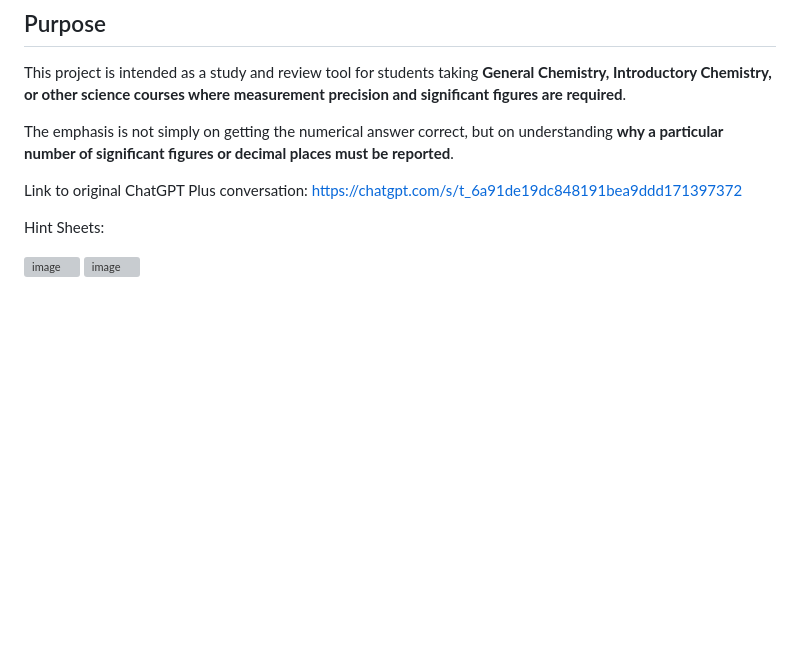
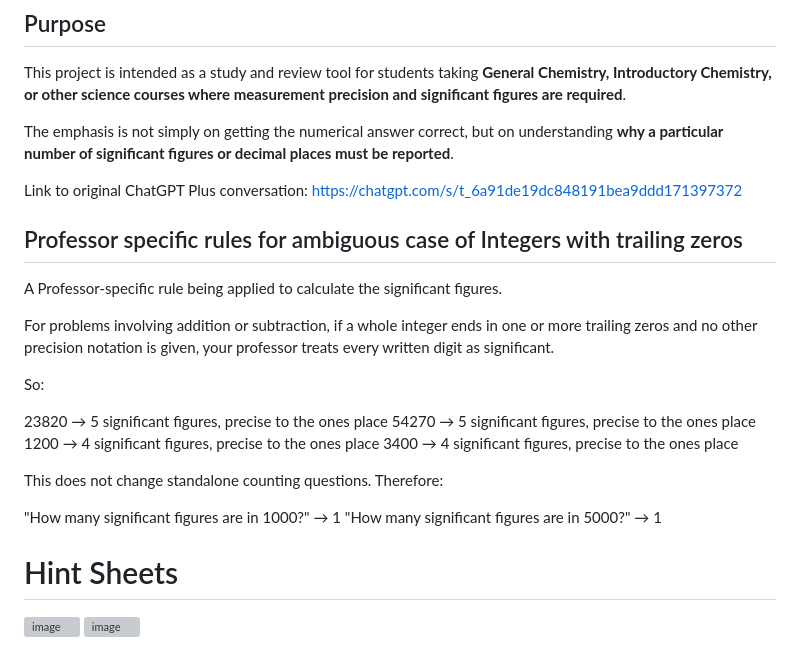
Before and after one commit to realityexpander/CHM-110-Significant-Figures-Quizlet, a Markdown page: README.md, the part around the change. Drawn GitHub-style; blank space fills up the shorter version; grey boxes are pictures that could not be loaded.

Commit message:
Update README with significant figures rules
Added professor-specific rules for significant figures regarding integers with trailing zeros.

```diff
--- a/README.md
+++ b/README.md
@@ -134,7 +134,24 @@ The emphasis is not simply on getting the numerical answer correct, but on under
 
 Link to original ChatGPT Plus conversation: https://chatgpt.com/s/t_6a91de19dc848191bea9ddd171397372
 
-Hint Sheets:
+## Professor specific rules for ambiguous case of Integers with trailing zeros
+A Professor-specific rule being applied to calculate the significant figures.
+
+For problems involving addition or subtraction, if a whole integer ends in one or more trailing zeros and no other precision notation is given, your professor treats every written digit as significant.
+
+So:
+
+23820 → 5 significant figures, precise to the ones place
+54270 → 5 significant figures, precise to the ones place
+1200 → 4 significant figures, precise to the ones place
+3400 → 4 significant figures, precise to the ones place
+
+This does not change standalone counting questions. Therefore:
+
+"How many significant figures are in 1000?" → 1
+"How many significant figures are in 5000?" → 1
+
+# Hint Sheets
 
 <img width="600" alt="image" src="https://github.com/user-attachments/assets/74f07f52-7f89-4c38-896a-e85b3584e56b" />
 
```
